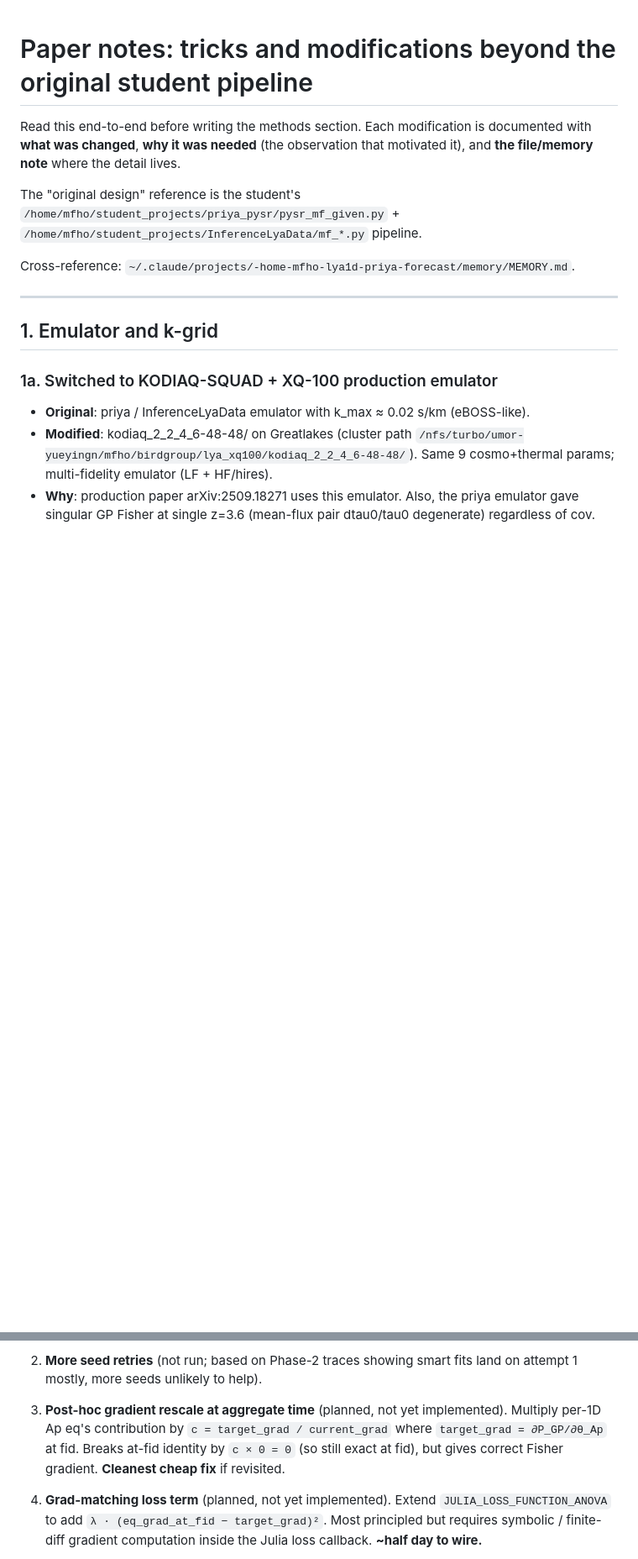
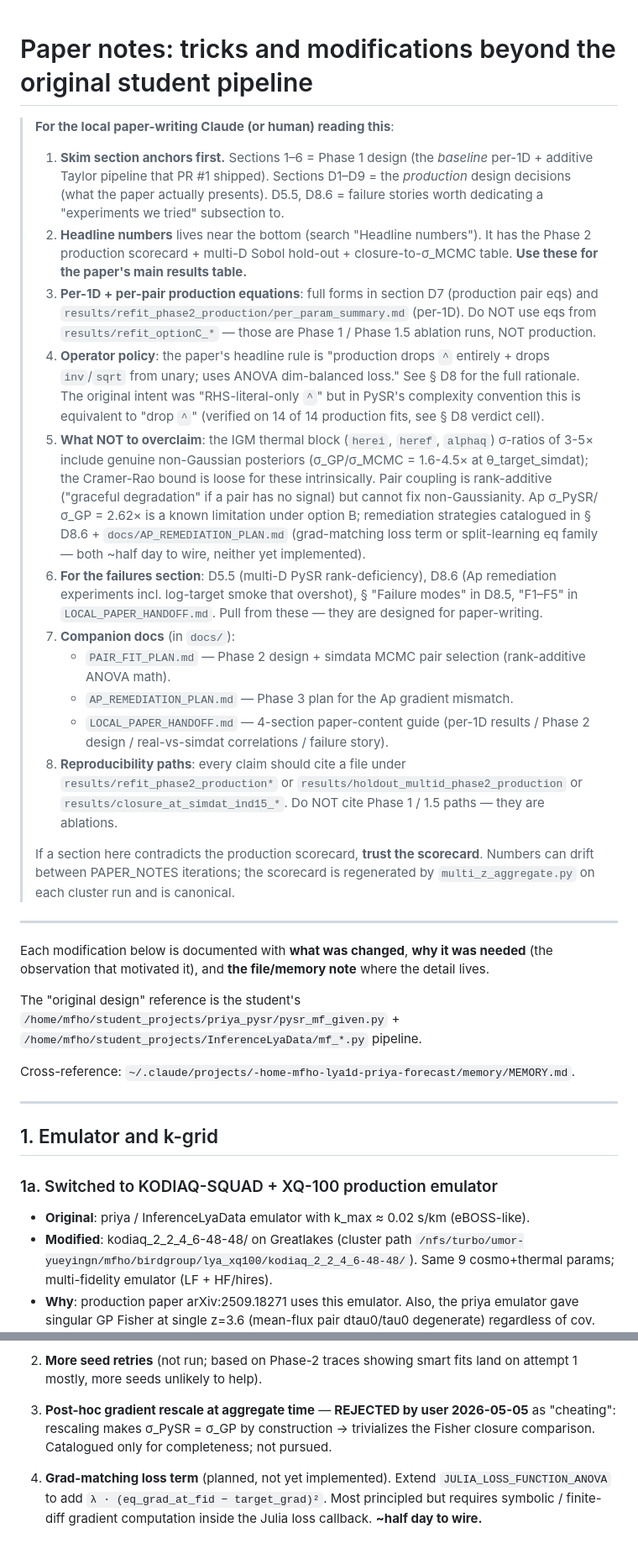
Before and after one commit to jibanCat/lya1d_priya_forecast, a Markdown page: docs/PAPER_NOTES.md, 2 parts joined by grey strips. Shown at 84% size. Drawn GitHub-style; blank space fills up the shorter version.

Commit message:
PAPER_NOTES: top-of-file paper-Claude instructions + 5 doc consistency fixes
Per user request (2026-05-05): "check all paper .md details are
up-to-date, and write down instructions for the paper claude to read on
top of the file."

Top of file: 8-bullet "for the paper-writing Claude" header that:
1. Maps section anchors (Phase 1 baseline vs Phase 2 production
   decisions vs failure stories worth a paper subsection).
2. Points to the Headline numbers section as canonical for the main
   results table.
3. Tells the writer which dirs are production vs ablation (NEVER cite
   results/refit_optionC_*/, those are Phase 1/1.5 ablations).
4. Specifies the operator-policy headline ("drops ^ entirely; uses
   ANOVA loss") and corrects the "RHS literal only" naming that
   existed in earlier versions.
5. Lists what NOT to overclaim (IGM block non-Gaussianity inflates
   σ-ratios; Ap σ_PySR/σ_GP=2.62× is a known limitation under D8.6).
6. Pulls failure stories together (D5.5 multi-D, D8.5 retry mech,
   D8.6 Ap, F1-F5 in LOCAL_PAPER_HANDOFF).
7. Cross-refs PAIR_FIT_PLAN, AP_REMEDIATION_PLAN, LOCAL_PAPER_HANDOFF.
8. Tells the writer to trust the scorecard over PAPER_NOTES if they
   disagree (numbers can drift; aggregator is canonical).

Doc consistency fixes:
- D8 mechanism table line 1: previously said "drop ^ entirely (option
  A — too restrictive)"; now says it's equivalent to the production
  policy in PySR's default complexity convention (no longer framing
  it as a strawman).
- D8 production policy (point 1): expanded to acknowledge that the
  intent was "RHS literal only" but in PySR's complexity convention
  this is equivalent to "drop ^ entirely" (production: 14 of 14 fits
  have zero ^).
- D8.5 boundary blow-up entry: "option B" → "drop ^ via constraints..."
  (option A/B were never different in practice, so don't frame them
  as opposing).
- D8.6 option 3 (post-hoc rescale): marked as REJECTED by user (not
  "planned, not yet implemented"); removed misleading "cleanest cheap
  fix" framing.
- D9 dict comment: "rhs literal only" → "drop ^ entirely in PySR's
  default complexity convention; see D8".

247 tests still pass.

Co-Authored-By: Claude Opus 4.7 (1M context) <noreply@anthropic.com>

```diff
--- a/docs/PAPER_NOTES.md
+++ b/docs/PAPER_NOTES.md
@@ -1,9 +1,64 @@
 # Paper notes: tricks and modifications beyond the original student pipeline
 
-Read this end-to-end before writing the methods section. Each modification
-is documented with **what was changed**, **why it was needed** (the
-observation that motivated it), and **the file/memory note** where the
-detail lives.
+> **For the local paper-writing Claude (or human) reading this**:
+>
+> 1. **Skim section anchors first.** Sections 1–6 = Phase 1 design (the
+>    *baseline* per-1D + additive Taylor pipeline that PR #1 shipped).
+>    Sections D1–D9 = the *production* design decisions (what the paper
+>    actually presents). D5.5, D8.6 = failure stories worth dedicating
+>    a "experiments we tried" subsection to.
+> 2. **Headline numbers** lives near the bottom (search "Headline
+>    numbers"). It has the Phase 2 production scorecard + multi-D
+>    Sobol hold-out + closure-to-σ_MCMC table. **Use these for the
+>    paper's main results table.**
+> 3. **Per-1D + per-pair production equations**: full forms in section
+>    D7 (production pair eqs) and `results/refit_phase2_production/per_param_summary.md`
+>    (per-1D). Do NOT use eqs from `results/refit_optionC_*` —
+>    those are Phase 1 / Phase 1.5 ablation runs, NOT production.
+> 4. **Operator policy**: the paper's headline rule is "production
+>    drops `^` entirely + drops `inv`/`sqrt` from unary; uses ANOVA
+>    dim-balanced loss." See § D8 for the full rationale. The original
+>    intent was "RHS-literal-only `^`" but in PySR's complexity
+>    convention this is equivalent to "drop `^`" (verified on 14 of
+>    14 production fits, see § D8 verdict cell).
+> 5. **What NOT to overclaim**: the IGM thermal block (`herei`,
+>    `heref`, `alphaq`) σ-ratios of 3-5× include genuine non-Gaussian
+>    posteriors (σ_GP/σ_MCMC = 1.6-4.5× at θ_target_simdat); the
+>    Cramer-Rao bound is loose for these intrinsically. Pair coupling
+>    is rank-additive ("graceful degradation" if a pair has no signal)
+>    but cannot fix non-Gaussianity. Ap σ_PySR/σ_GP = 2.62× is a known
+>    limitation under option B; remediation strategies catalogued in
+>    § D8.6 + `docs/AP_REMEDIATION_PLAN.md` (grad-matching loss term
+>    or split-learning eq family — both ~half day to wire, neither
+>    yet implemented).
+> 6. **For the failures section**: D5.5 (multi-D PySR rank-deficiency),
+>    D8.6 (Ap remediation experiments incl. log-target smoke that
+>    overshot), § "Failure modes" in D8.5, "F1–F5" in
+>    `LOCAL_PAPER_HANDOFF.md`. Pull from these — they are designed for
+>    paper-writing.
+> 7. **Companion docs** (in `docs/`):
+>    - `PAIR_FIT_PLAN.md` — Phase 2 design + simdata MCMC pair
+>      selection (rank-additive ANOVA math).
+>    - `AP_REMEDIATION_PLAN.md` — Phase 3 plan for the Ap gradient
+>      mismatch.
+>    - `LOCAL_PAPER_HANDOFF.md` — 4-section paper-content guide
+>      (per-1D results / Phase 2 design / real-vs-simdat correlations
+>      / failure story).
+> 8. **Reproducibility paths**: every claim should cite a file under
+>    `results/refit_phase2_production*` or `results/holdout_multid_phase2_production`
+>    or `results/closure_at_simdat_ind15_*`. Do NOT cite Phase 1 / 1.5
+>    paths — they are ablations.
+>
+> If a section here contradicts the production scorecard, **trust the
+> scorecard**. Numbers can drift between PAPER_NOTES iterations; the
+> scorecard is regenerated by `multi_z_aggregate.py` on each cluster
+> run and is canonical.
+
+---
+
+Each modification below is documented with **what was changed**, **why
+it was needed** (the observation that motivated it), and **the
+file/memory note** where the detail lives.
 
 The "original design" reference is the student's
 `/home/mfho/student_projects/priya_pysr/pysr_mf_given.py` +
@@ -873,11 +932,10 @@ paper revisits them):
 2. **More seed retries** (not run; based on Phase-2 traces showing
    smart fits land on attempt 1 mostly, more seeds unlikely to help).
 
-3. **Post-hoc gradient rescale at aggregate time** (planned, not yet
-   implemented). Multiply per-1D Ap eq's contribution by
-   `c = target_grad / current_grad` where `target_grad = ∂P_GP/∂θ_Ap` at
-   fid. Breaks at-fid identity by `c × 0 = 0` (so still exact at fid),
-   but gives correct Fisher gradient. **Cleanest cheap fix** if revisited.
+3. **Post-hoc gradient rescale at aggregate time** — **REJECTED by user
+   2026-05-05** as "cheating": rescaling makes σ_PySR = σ_GP by
+   construction → trivializes the Fisher closure comparison.
+   Catalogued only for completeness; not pursued.
 
 4. **Grad-matching loss term** (planned, not yet implemented). Extend
    `JULIA_LOSS_FUNCTION_ANOVA` to add `λ · (eq_grad_at_fid −
```
Also changed, not shown: other parts of docs/PAPER_NOTES.md (+9 -5 lines).
